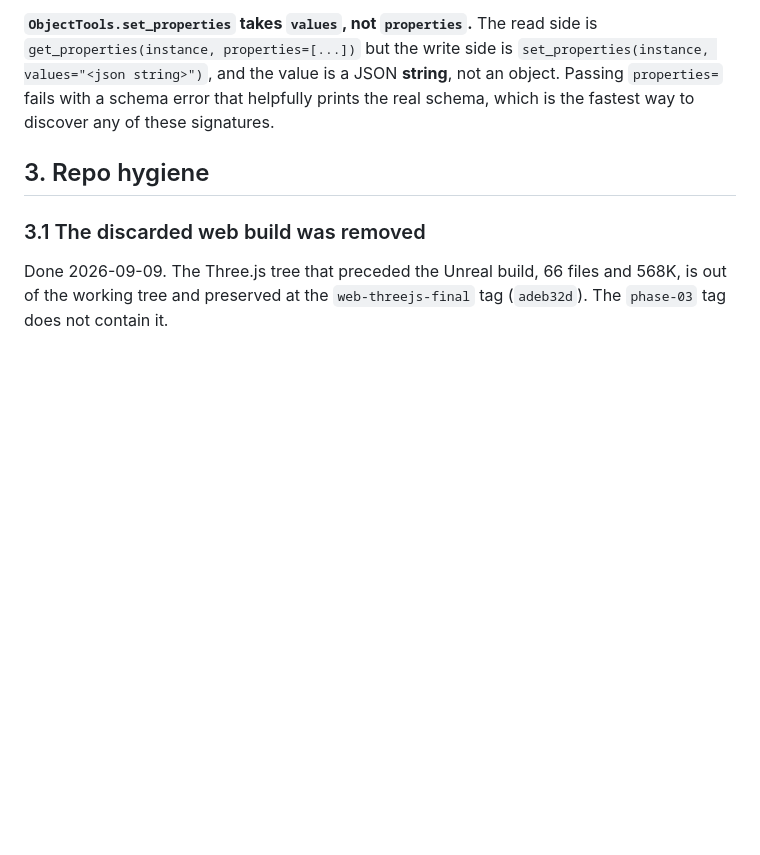
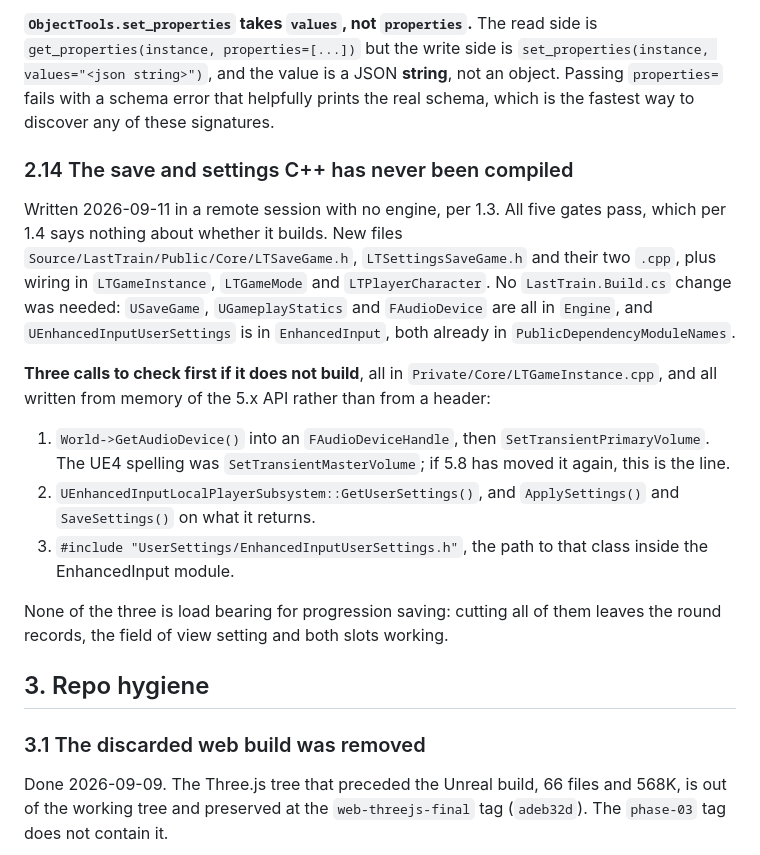
Before and after one commit to sohaibsohail98/london-underground-the-last-train, a Markdown page: docs/known-issues.md, the part around one of its changes. Drawn GitHub-style; blank space fills up the shorter version.

```diff
--- a/docs/known-issues.md
+++ b/docs/known-issues.md
@@ -421,6 +421,32 @@ is `get_properties(instance, properties=[...])` but the write side is
 helpfully prints the real schema, which is the fastest way to discover any of
 these signatures.
 
+### 2.14 The save and settings C++ has never been compiled
+
+Written 2026-09-11 in a remote session with no engine, per 1.3. All five gates
+pass, which per 1.4 says nothing about whether it builds. New files
+`Source/LastTrain/Public/Core/LTSaveGame.h`, `LTSettingsSaveGame.h` and their
+two `.cpp`, plus wiring in `LTGameInstance`, `LTGameMode` and
+`LTPlayerCharacter`. No `LastTrain.Build.cs` change was needed: `USaveGame`,
+`UGameplayStatics` and `FAudioDevice` are all in `Engine`, and
+`UEnhancedInputUserSettings` is in `EnhancedInput`, both already in
+`PublicDependencyModuleNames`.
+
+**Three calls to check first if it does not build**, all in
+`Private/Core/LTGameInstance.cpp`, and all written from memory of the 5.x API
+rather than from a header:
+
+1. `World->GetAudioDevice()` into an `FAudioDeviceHandle`, then
+   `SetTransientPrimaryVolume`. The UE4 spelling was
+   `SetTransientMasterVolume`; if 5.8 has moved it again, this is the line.
+2. `UEnhancedInputLocalPlayerSubsystem::GetUserSettings()`, and
+   `ApplySettings()` and `SaveSettings()` on what it returns.
+3. `#include "UserSettings/EnhancedInputUserSettings.h"`, the path to that
+   class inside the EnhancedInput module.
+
+None of the three is load bearing for progression saving: cutting all of them
+leaves the round records, the field of view setting and both slots working.
+
 ## 3. Repo hygiene
 
 ### 3.1 The discarded web build was removed
```
Also changed, not shown: other parts of docs/known-issues.md (+1 -1 lines), docs/tasks/README.md (+1 -0 lines), docs/tasks/phase-g5-save-settings.md (added, +132 -0 lines).
